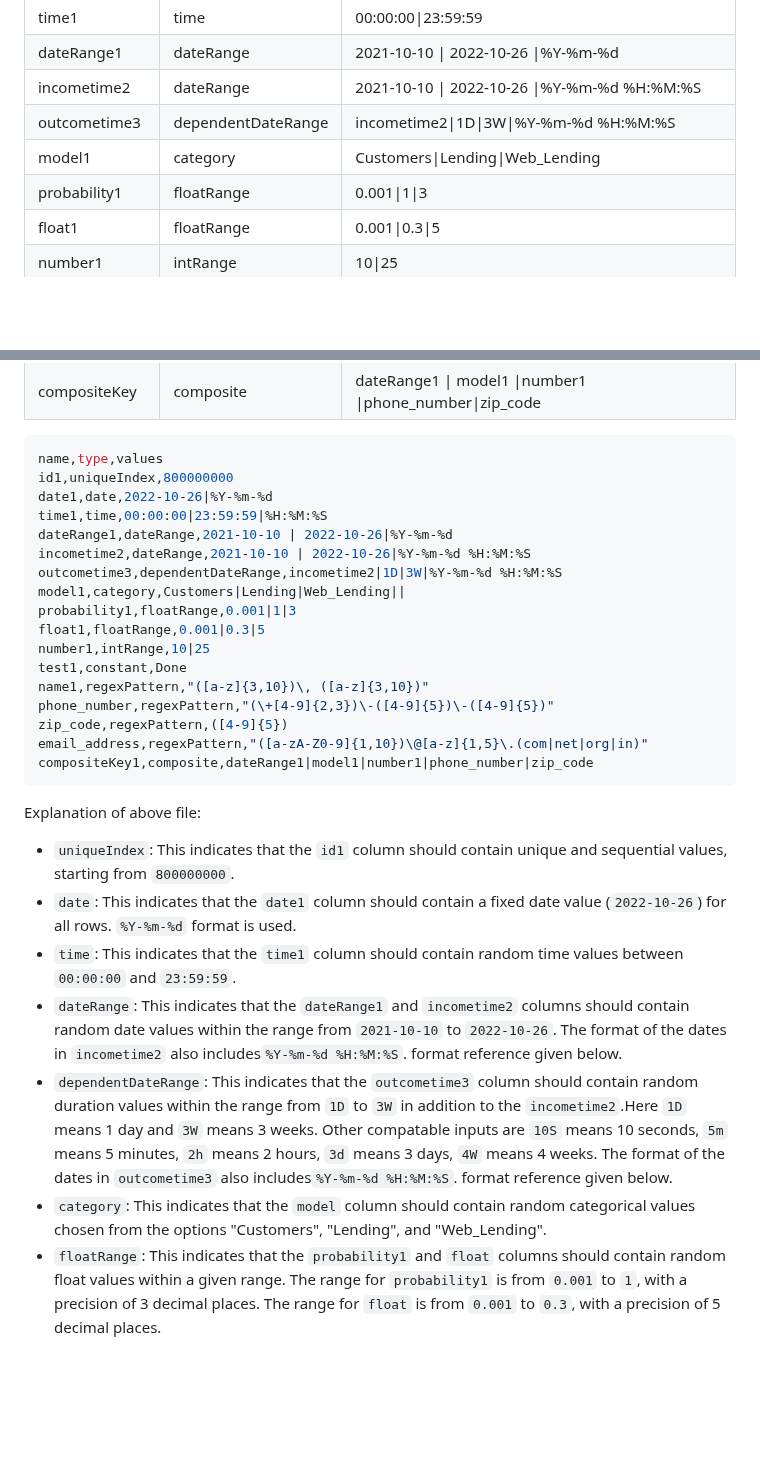
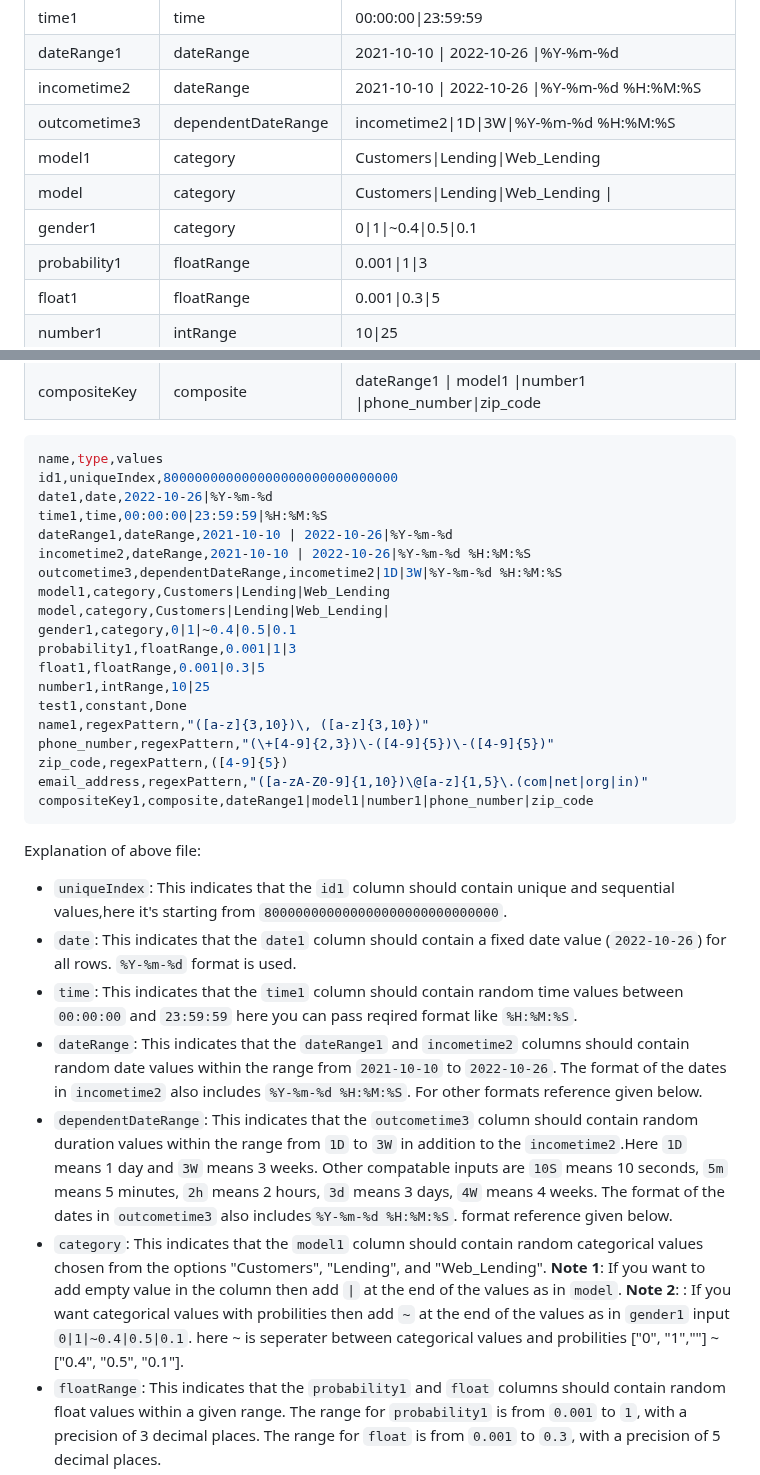
Before and after one commit to damodhar918/sdgp, a Markdown page: README.md, 2 parts joined by grey strips. Rendered like a GitHub page; blank space fills up the shorter version.

````diff
--- a/README.md
+++ b/README.md
@@ -52,6 +83,8 @@ Example configuration file:
 | incometime2   | dateRange          | 2021-10-10 \| 2022-10-26 \|%Y-%m-%d %H:%M:%S            |
 | outcometime3  | dependentDateRange | incometime2\|1D\|3W\|%Y-%m-%d %H:%M:%S                  |
 | model1        | category           | Customers\|Lending\|Web_Lending                         |
+| model         | category           | Customers\|Lending\|Web_Lending \|                      |
+| gender1       | category           | 0\|1\|~0.4\|0.5\|0.1                                    |
 | probability1  | floatRange         | 0.001\|1\|3                                             |
 | float1        | floatRange         | 0.001\|0.3\|5                                           |
 | number1       | intRange           | 10\|25                                                  |
@@ -64,13 +97,15 @@ Example configuration file:
 
 ```bash
 name,type,values
-id1,uniqueIndex,800000000
+id1,uniqueIndex,800000000000000000000000000000
 date1,date,2022-10-26|%Y-%m-%d
 time1,time,00:00:00|23:59:59|%H:%M:%S
 dateRange1,dateRange,2021-10-10 | 2022-10-26|%Y-%m-%d
 incometime2,dateRange,2021-10-10 | 2022-10-26|%Y-%m-%d %H:%M:%S
 outcometime3,dependentDateRange,incometime2|1D|3W|%Y-%m-%d %H:%M:%S
-model1,category,Customers|Lending|Web_Lending||
+model1,category,Customers|Lending|Web_Lending
+model,category,Customers|Lending|Web_Lending|
+gender1,category,0|1|~0.4|0.5|0.1
 probability1,floatRange,0.001|1|3
 float1,floatRange,0.001|0.3|5
 number1,intRange,10|25
@@ -81,13 +116,17 @@ zip_code,regexPattern,([4-9]{5})
 email_address,regexPattern,"([a-zA-Z0-9]{1,10})\@[a-z]{1,5}\.(com|net|org|in)"
 compositeKey1,composite,dateRange1|model1|number1|phone_number|zip_code
 ```
+
 Explanation of above file:
-- `uniqueIndex`: This indicates that the `id1` column should contain unique and sequential values, starting from `800000000`.
+
+- `uniqueIndex`: This indicates that the `id1` column should contain unique and sequential values,here it's starting from `800000000000000000000000000000`.
 - `date`: This indicates that the `date1` column should contain a fixed date value (`2022-10-26`) for all rows. `%Y-%m-%d` format is used.
-- `time`: This indicates that the `time1` column should contain random time values between `00:00:00` and `23:59:59`.
-- `dateRange`: This indicates that the `dateRange1` and `incometime2` columns should contain random date values within the range from `2021-10-10` to `2022-10-26`. The format of the dates in `incometime2` also includes`%Y-%m-%d %H:%M:%S`. format reference given below.
+- `time`: This indicates that the `time1` column should contain random time values between `00:00:00` and `23:59:59` here you can pass reqired format like `%H:%M:%S`.
+- `dateRange`: This indicates that the `dateRange1` and `incometime2` columns should contain random date values within the range from `2021-10-10` to `2022-10-26`. The format of the dates in `incometime2` also includes `%Y-%m-%d %H:%M:%S`. For other formats reference given below.
 - `dependentDateRange`: This indicates that the `outcometime3` column should contain random duration values within the range from `1D` to `3W` in addition to the `incometime2`.Here `1D` means 1 day and `3W` means 3 weeks. Other compatable inputs are `10S` means 10 seconds, `5m` means 5 minutes, `2h` means 2 hours, `3d` means 3 days, `4W` means 4 weeks. The format of the dates in `outcometime3` also includes`%Y-%m-%d %H:%M:%S`. format reference given below.
-- `category`: This indicates that the `model` column should contain random categorical values chosen from the options "Customers", "Lending", and "Web_Lending".
+- `category`: This indicates that the `model1` column should contain random categorical values chosen from the options "Customers", "Lending", and "Web_Lending".
+**Note 1**: If you want to add empty value in the column then add `|` at the end of the values as in `model`.
+**Note 2**: : If you want categorical values with probilities then add `~` at the end of the values as in `gender1` input `0|1|~0.4|0.5|0.1`. here ~ is seperater between categorical values and probilities ["0", "1",""] ~ ["0.4", "0.5", "0.1"].
 - `floatRange`: This indicates that the `probability1` and `float` columns should contain random float values within a given range. The range for `probability1` is from `0.001` to `1`, with a precision of 3 decimal places. The range for `float` is from `0.001` to `0.3`, with a precision of 5 decimal places.
 - `intRange`: This indicates that the `number1` column should contain random integer values within the range from 10 to 25.
 - `constant`: This indicates that the `test1` column should contain a constant value (`Done`) for all rows.
````
Also changed, not shown: other parts of README.md (+75 -30 lines), docs/000610.jpg (added), docs/235759.jpg (added), 3 other files.
